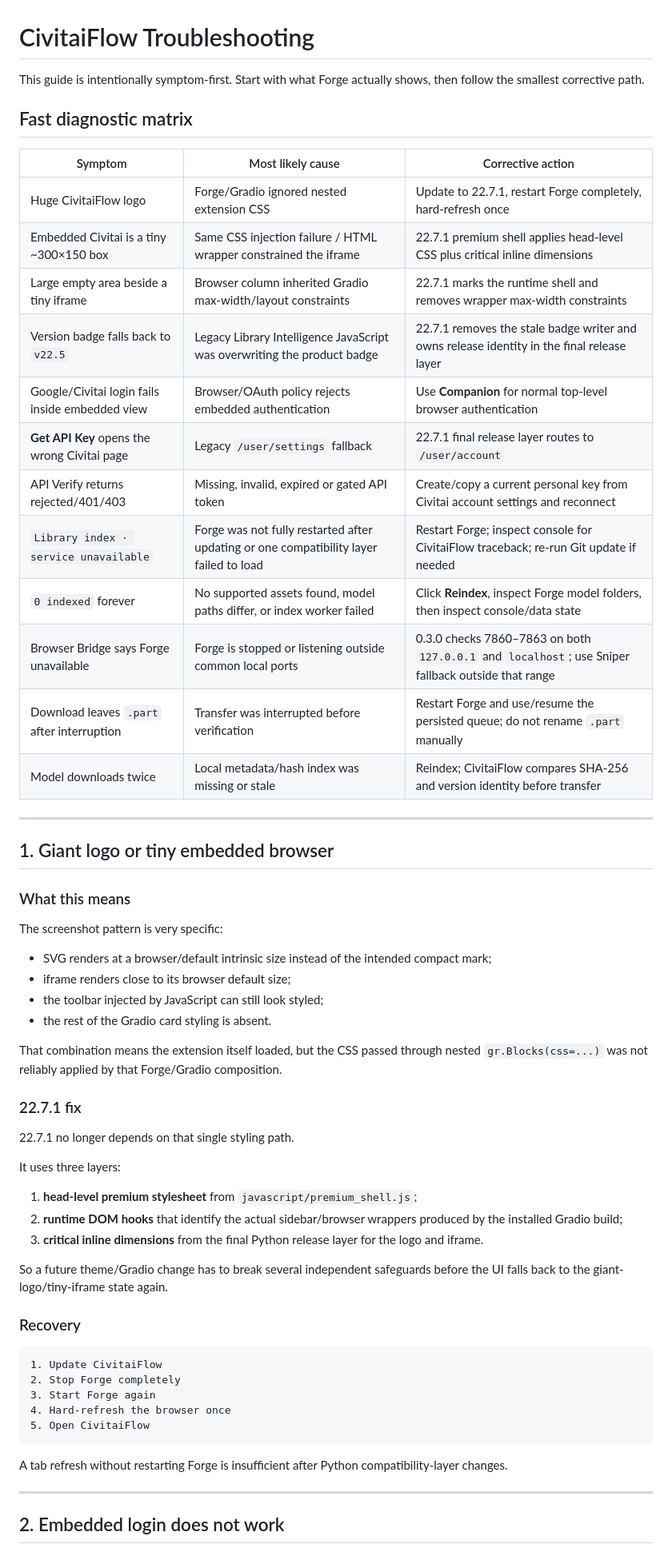
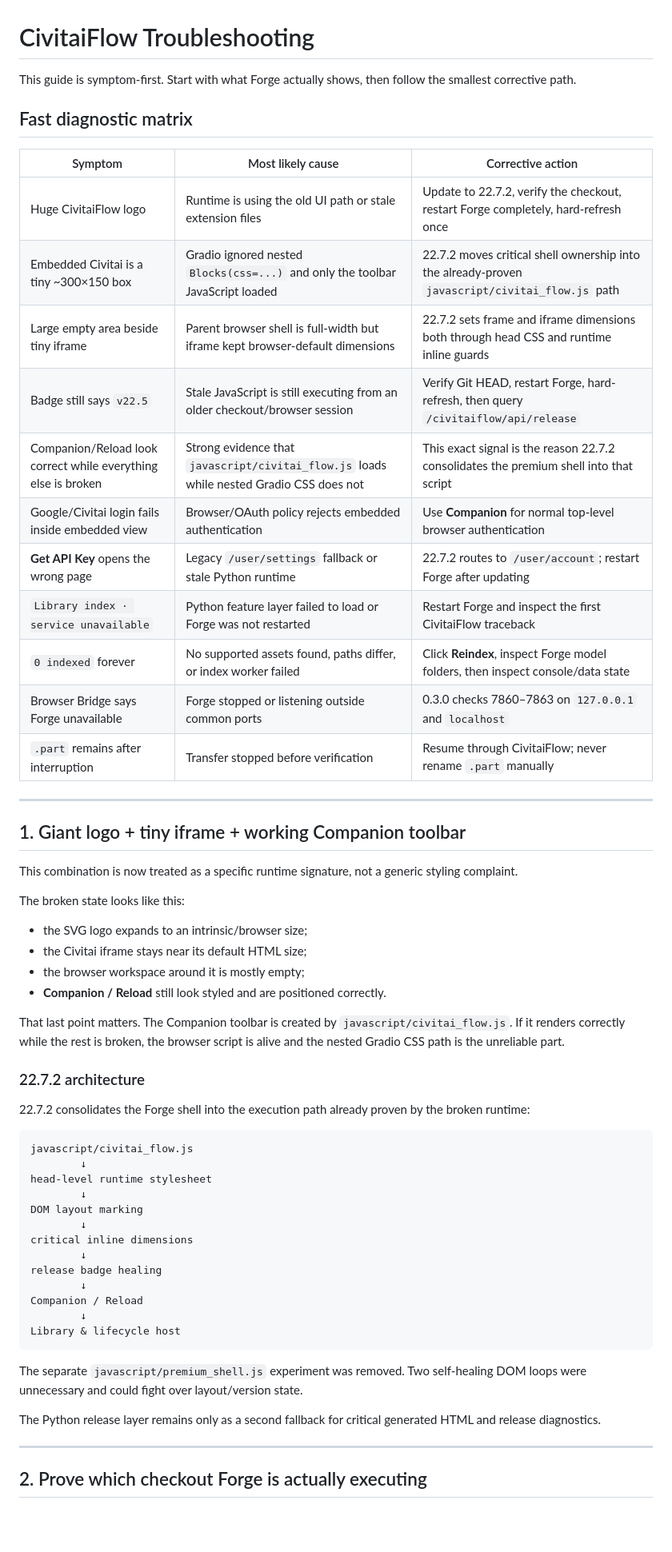
Before and after one commit to roninhub121/CivitaiFlow, a Markdown page: docs/TROUBLESHOOTING.md, the part around one of its changes. Shown at 80% size. Rendered like a GitHub page; blank space fills up the shorter version.

Commit message:
docs: make troubleshooting reflect the 22.7.2 runtime-shell fix

````diff
--- a/docs/TROUBLESHOOTING.md
+++ b/docs/TROUBLESHOOTING.md
@@ -1,64 +1,63 @@
 # CivitaiFlow Troubleshooting
 
-This guide is intentionally symptom-first. Start with what Forge actually shows, then follow the smallest corrective path.
+This guide is symptom-first. Start with what Forge actually shows, then follow the smallest corrective path.
 
 ## Fast diagnostic matrix
 
 | Symptom | Most likely cause | Corrective action |
 | --- | --- | --- |
-| Huge CivitaiFlow logo | Forge/Gradio ignored nested extension CSS | Update to 22.7.1, restart Forge completely, hard-refresh once |
-| Embedded Civitai is a tiny ~300×150 box | Same CSS injection failure / HTML wrapper constrained the iframe | 22.7.1 premium shell applies head-level CSS plus critical inline dimensions |
-| Large empty area beside a tiny iframe | Browser column inherited Gradio max-width/layout constraints | 22.7.1 marks the runtime shell and removes wrapper max-width constraints |
-| Version badge falls back to `v22.5` | Legacy Library Intelligence JavaScript was overwriting the product badge | 22.7.1 removes the stale badge writer and owns release identity in the final release layer |
+| Huge CivitaiFlow logo | Runtime is using the old UI path or stale extension files | Update to 22.7.2, verify the checkout, restart Forge completely, hard-refresh once |
+| Embedded Civitai is a tiny ~300×150 box | Gradio ignored nested `Blocks(css=...)` and only the toolbar JavaScript loaded | 22.7.2 moves critical shell ownership into the already-proven `javascript/civitai_flow.js` path |
+| Large empty area beside tiny iframe | Parent browser shell is full-width but iframe kept browser-default dimensions | 22.7.2 sets frame and iframe dimensions both through head CSS and runtime inline guards |
+| Badge still says `v22.5` | Stale JavaScript is still executing from an older checkout/browser session | Verify Git HEAD, restart Forge, hard-refresh, then query `/civitaiflow/api/release` |
+| Companion/Reload look correct while everything else is broken | Strong evidence that `javascript/civitai_flow.js` loads while nested Gradio CSS does not | This exact signal is the reason 22.7.2 consolidates the premium shell into that script |
 | Google/Civitai login fails inside embedded view | Browser/OAuth policy rejects embedded authentication | Use **Companion** for normal top-level browser authentication |
-| **Get API Key** opens the wrong Civitai page | Legacy `/user/settings` fallback | 22.7.1 final release layer routes to `/user/account` |
-| API Verify returns rejected/401/403 | Missing, invalid, expired or gated API token | Create/copy a current personal key from Civitai account settings and reconnect |
-| `Library index · service unavailable` | Forge was not fully restarted after updating or one compatibility layer failed to load | Restart Forge; inspect console for CivitaiFlow traceback; re-run Git update if needed |
-| `0 indexed` forever | No supported assets found, model paths differ, or index worker failed | Click **Reindex**, inspect Forge model folders, then inspect console/data state |
-| Browser Bridge says Forge unavailable | Forge is stopped or listening outside common local ports | 0.3.0 checks 7860–7863 on both `127.0.0.1` and `localhost`; use Sniper fallback outside that range |
-| Download leaves `.part` after interruption | Transfer was interrupted before verification | Restart Forge and use/resume the persisted queue; do not rename `.part` manually |
-| Model downloads twice | Local metadata/hash index was missing or stale | Reindex; CivitaiFlow compares SHA-256 and version identity before transfer |
+| **Get API Key** opens the wrong page | Legacy `/user/settings` fallback or stale Python runtime | 22.7.2 routes to `/user/account`; restart Forge after updating |
+| `Library index · service unavailable` | Python feature layer failed to load or Forge was not restarted | Restart Forge and inspect the first CivitaiFlow traceback |
+| `0 indexed` forever | No supported assets found, paths differ, or index worker failed | Click **Reindex**, inspect Forge model folders, then inspect console/data state |
+| Browser Bridge says Forge unavailable | Forge stopped or listening outside common ports | 0.3.0 checks 7860–7863 on `127.0.0.1` and `localhost` |
+| `.part` remains after interruption | Transfer stopped before verification | Resume through CivitaiFlow; never rename `.part` manually |
 
 ---
 
-## 1. Giant logo or tiny embedded browser
+## 1. Giant logo + tiny iframe + working Companion toolbar
 
-### What this means
+This combination is now treated as a specific runtime signature, not a generic styling complaint.
 
-The screenshot pattern is very specific:
+The broken state looks like this:
 
-- SVG renders at a browser/default intrinsic size instead of the intended compact mark;
-- iframe renders close to its browser default size;
-- the toolbar injected by JavaScript can still look styled;
-- the rest of the Gradio card styling is absent.
+- the SVG logo expands to an intrinsic/browser size;
+- the Civitai iframe stays near its default HTML size;
+- the browser workspace around it is mostly empty;
+- **Companion / Reload** still look styled and are positioned correctly.
 
-That combination means the extension itself loaded, but the CSS passed through nested `gr.Blocks(css=...)` was not reliably applied by that Forge/Gradio composition.
+That last point matters. The Companion toolbar is created by `javascript/civitai_flow.js`. If it renders correctly while the rest is broken, the browser script is alive and the nested Gradio CSS path is the unreliable part.
 
-### 22.7.1 fix
+### 22.7.2 architecture
 
-22.7.1 no longer depends on that single styling path.
-
-It uses three layers:
-
-1. **head-level premium stylesheet** from `javascript/premium_shell.js`;
-2. **runtime DOM hooks** that identify the actual sidebar/browser wrappers produced by the installed Gradio build;
-3. **critical inline dimensions** from the final Python release layer for the logo and iframe.
-
-So a future theme/Gradio change has to break several independent safeguards before the UI falls back to the giant-logo/tiny-iframe state again.
-
-### Recovery
+22.7.2 consolidates the Forge shell into the execution path already proven by the broken runtime:
 
 ```text
-1. Update CivitaiFlow
-2. Stop Forge completely
-3. Start Forge again
-4. Hard-refresh the browser once
-5. Open CivitaiFlow
+javascript/civitai_flow.js
+        ↓
+head-level runtime stylesheet
+        ↓
+DOM layout marking
+        ↓
+critical inline dimensions
+        ↓
+release badge healing
+        ↓
+Companion / Reload
+        ↓
+Library & lifecycle host
 ```
 
-A tab refresh without restarting Forge is insufficient after Python compatibility-layer changes.
+The separate `javascript/premium_shell.js` experiment was removed. Two self-healing DOM loops were unnecessary and could fight over layout/version state.
+
+The Python release layer remains only as a second fallback for critical generated HTML and release diagnostics.
 
 ---
 
-## 2. Embedded login does not work
+## 2. Prove which checkout Forge is actually executing
 
````
Also changed, not shown: other parts of docs/TROUBLESHOOTING.md (+108 -88 lines).
